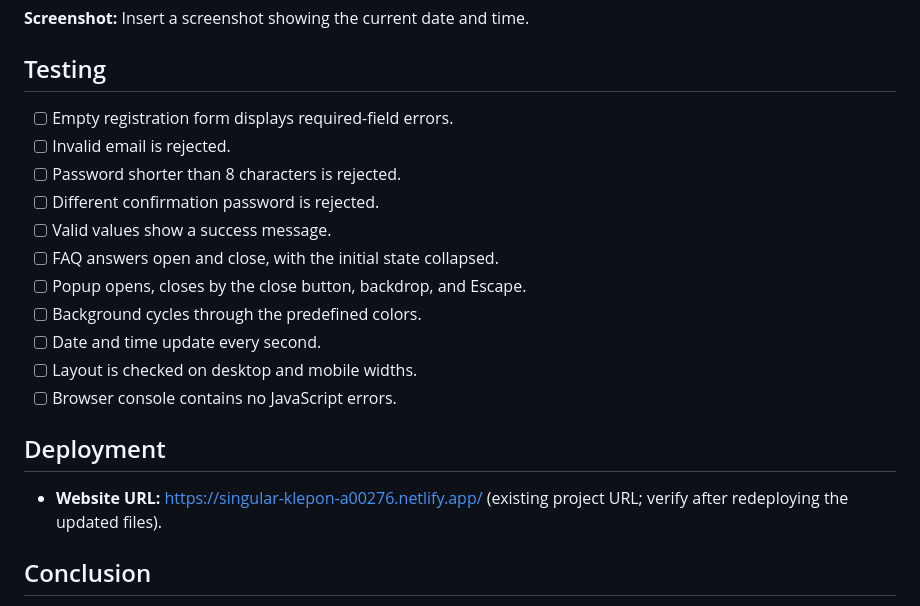
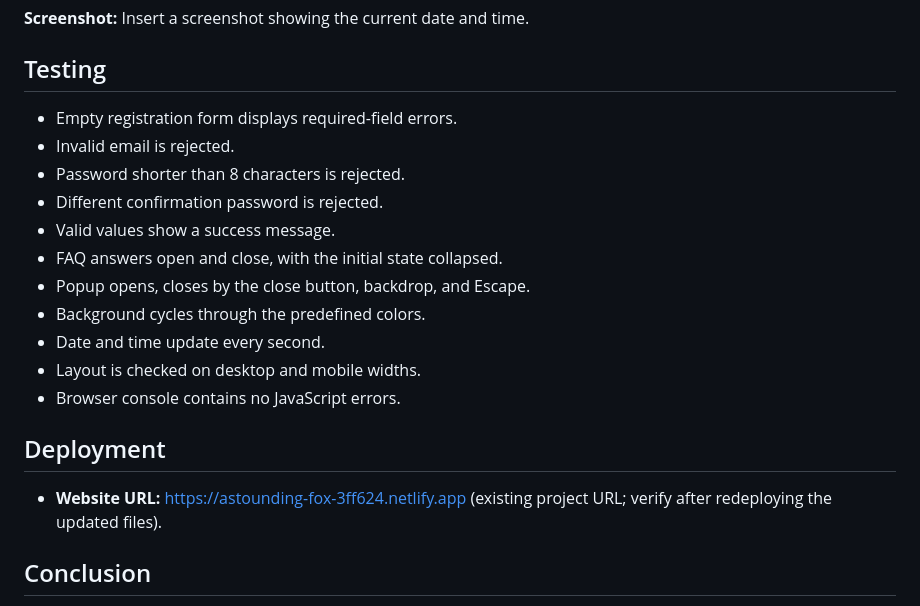
Before and after one commit to NURDA07/Web-assignment, a Markdown page: README.md, the part around the change. GitHub-like rendering.

Commit message:
Revise testing section and update website URL
Updated testing checklist and website URL in README.

```diff
--- a/README.md
+++ b/README.md
@@ -52,20 +52,20 @@ The objective was to implement five interactive browser features using HTML, CSS
 **Screenshot:** Insert a screenshot showing the current date and time.
 
 ## Testing
-- [ ] Empty registration form displays required-field errors.
-- [ ] Invalid email is rejected.
-- [ ] Password shorter than 8 characters is rejected.
-- [ ] Different confirmation password is rejected.
-- [ ] Valid values show a success message.
-- [ ] FAQ answers open and close, with the initial state collapsed.
-- [ ] Popup opens, closes by the close button, backdrop, and Escape.
-- [ ] Background cycles through the predefined colors.
-- [ ] Date and time update every second.
-- [ ] Layout is checked on desktop and mobile widths.
-- [ ] Browser console contains no JavaScript errors.
+-  Empty registration form displays required-field errors.
+-  Invalid email is rejected.
+-  Password shorter than 8 characters is rejected.
+-  Different confirmation password is rejected.
+-  Valid values show a success message.
+-  FAQ answers open and close, with the initial state collapsed.
+-  Popup opens, closes by the close button, backdrop, and Escape.
+-  Background cycles through the predefined colors.
+-  Date and time update every second.
+-  Layout is checked on desktop and mobile widths.
+-  Browser console contains no JavaScript errors.
 
 ## Deployment
-- **Website URL:** https://singular-klepon-a00276.netlify.app/ (existing project URL; verify after redeploying the updated files).
+- **Website URL:** https://astounding-fox-3ff624.netlify.app (existing project URL; verify after redeploying the updated files).
 
 ## Conclusion
 The PixelForge website from Assignment 3 now includes all five Assignment 4 features: registration validation on Contact, the FAQ accordion on About, and the popup, background color button and live clock on Home. All the code is in one file, `js/script.js`, and uses basic JavaScript: functions, `if/else`, loops, event listeners, and DOM updates. The forms are demonstration-only and do not send or save data.
```
